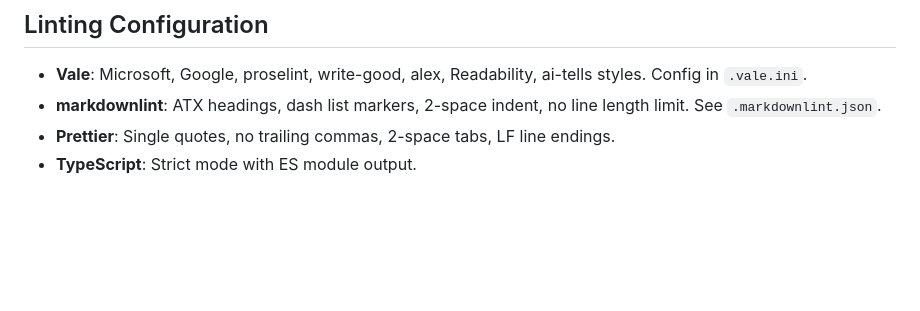
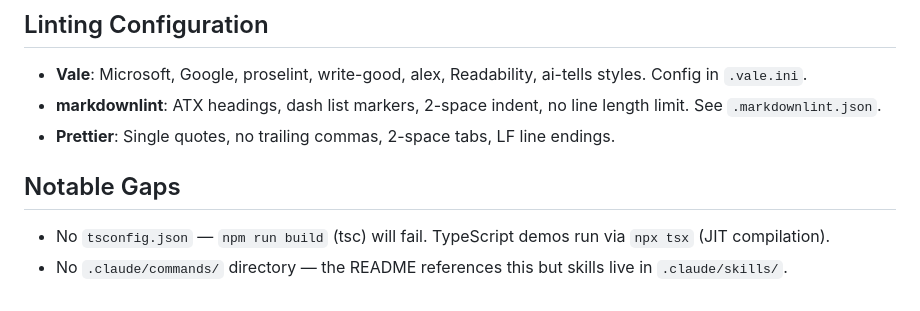
Before and after one commit to timothywarner-org/claude-code, a Markdown page: CLAUDE.md, the part around one of its changes. GitHub-like rendering; blank space fills up the shorter version.

```diff
--- a/CLAUDE.md
+++ b/CLAUDE.md
@@ -155,4 +156,8 @@ See `.env.example` for full configuration.
 - **Vale**: Microsoft, Google, proselint, write-good, alex, Readability, ai-tells styles. Config in `.vale.ini`.
 - **markdownlint**: ATX headings, dash list markers, 2-space indent, no line length limit. See `.markdownlint.json`.
 - **Prettier**: Single quotes, no trailing commas, 2-space tabs, LF line endings.
-- **TypeScript**: Strict mode with ES module output.
+
+## Notable Gaps
+
+- No `tsconfig.json` — `npm run build` (tsc) will fail. TypeScript demos run via `npx tsx` (JIT compilation).
+- No `.claude/commands/` directory — the README references this but skills live in `.claude/skills/`.
```
Also changed, not shown: other parts of CLAUDE.md (+63 -62 lines).
